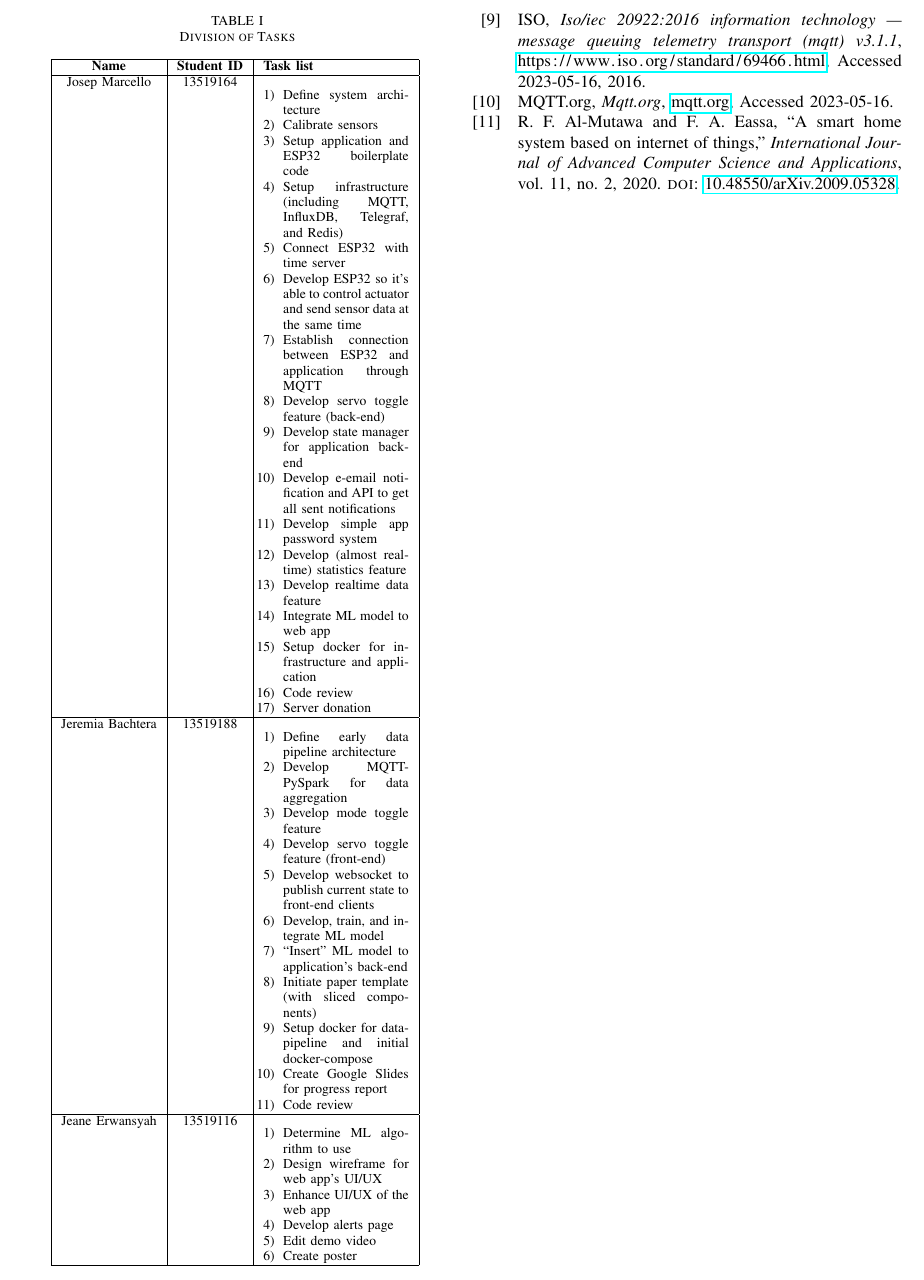
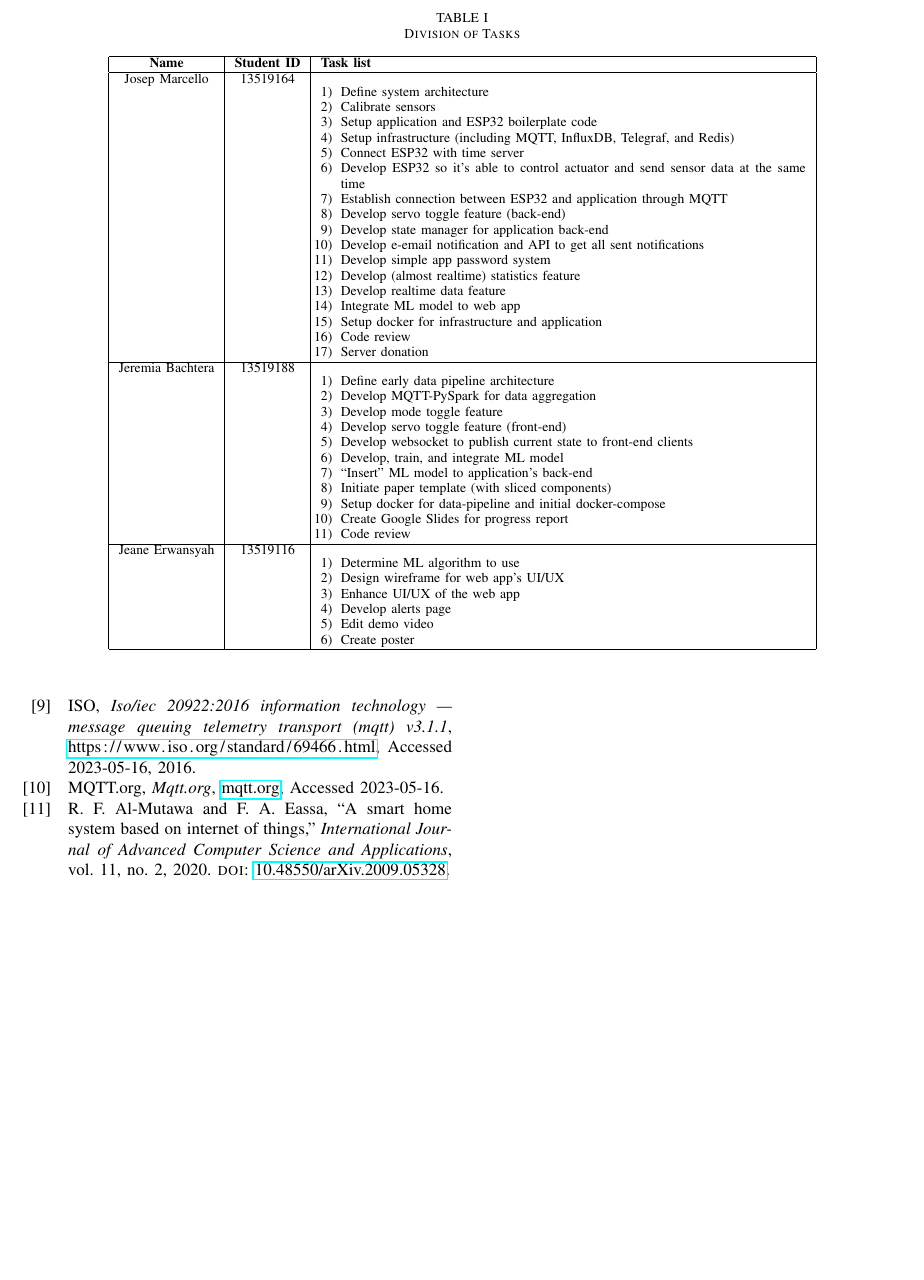
Before and after one commit to jspmarc/IF4051-Tubes, a LaTeX paper (paper/src/conference.tex, which reads paper/src/chapters/others.tex): part of page 8 of 8, cut so that both start at the same text, the shorter picture padded with empty space. Compiled offline with pdfLaTeX; a missing font is replaced by an installed copy or a similar font; a LaTeX package or settings file that is missing is left out.

Commit message:
prettify division of tasks table

```diff
--- a/paper/src/chapters/others.tex
+++ b/paper/src/chapters/others.tex
@@ -6,10 +6,10 @@ seen in the table \ref{tab-divsion-of-task}.
 The tasks are divided based on the member's ability and
 willingness to take the issues/features that was listed on GitHub.
 
-\begin{table}[htbp]
+\begin{table*}[htbp]
 	\caption{Division of Tasks}
 	\begin{center}
-		\begin{tabular}{|c|c|p{3cm}|}
+		\begin{tabular}{|c|c|p{10cm}|}
 			\hline
 			\textbf{Name}    & \textbf{Student ID} & \textbf{Task list}                                                                        \\
 			\hline
@@ -60,6 +60,6 @@ willingness to take the issues/features that was listed on GitHub.
 			\\
 			\hline
 		\end{tabular}
-		\label{tab-divsion-of-task}
 	\end{center}
-\end{table}
+	\label{tab-divsion-of-task}
+\end{table*}
```
